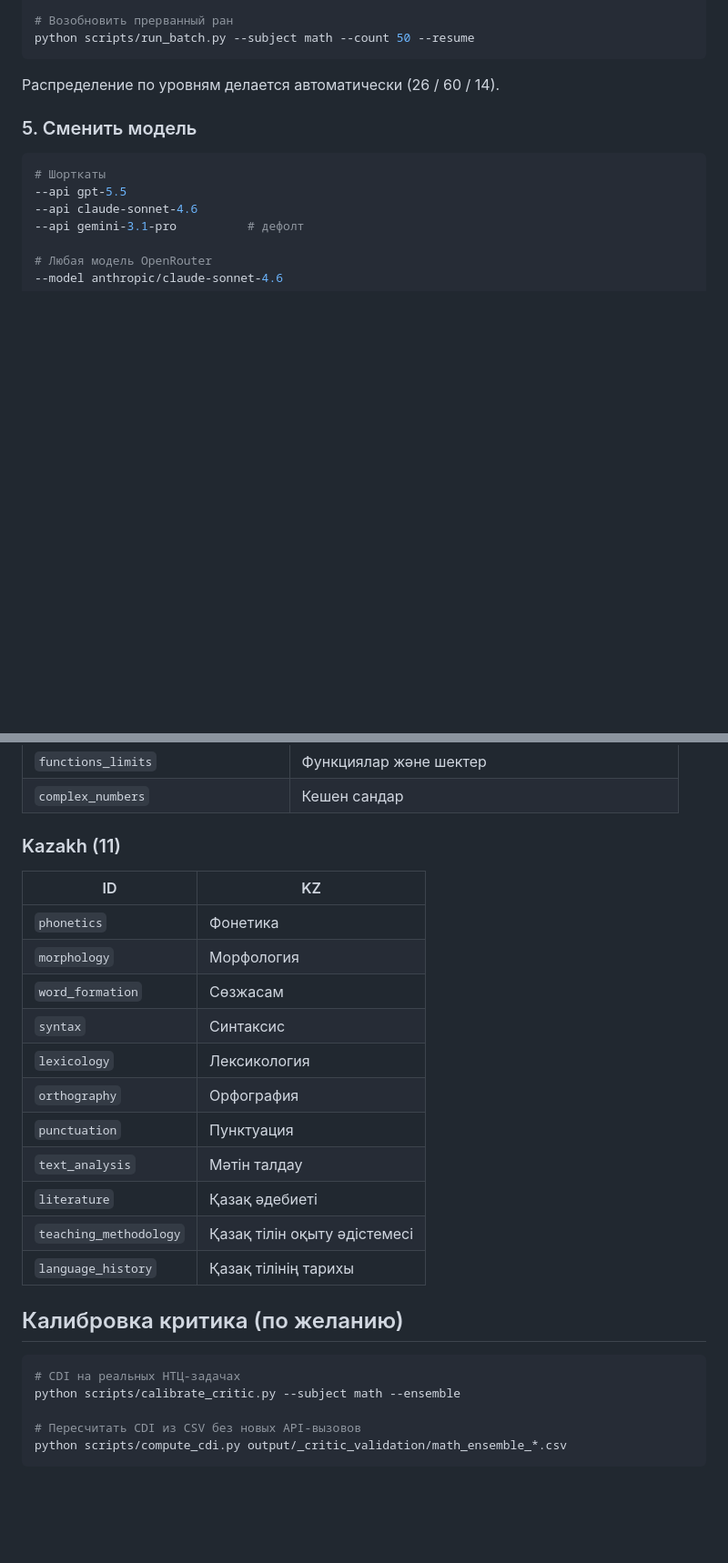
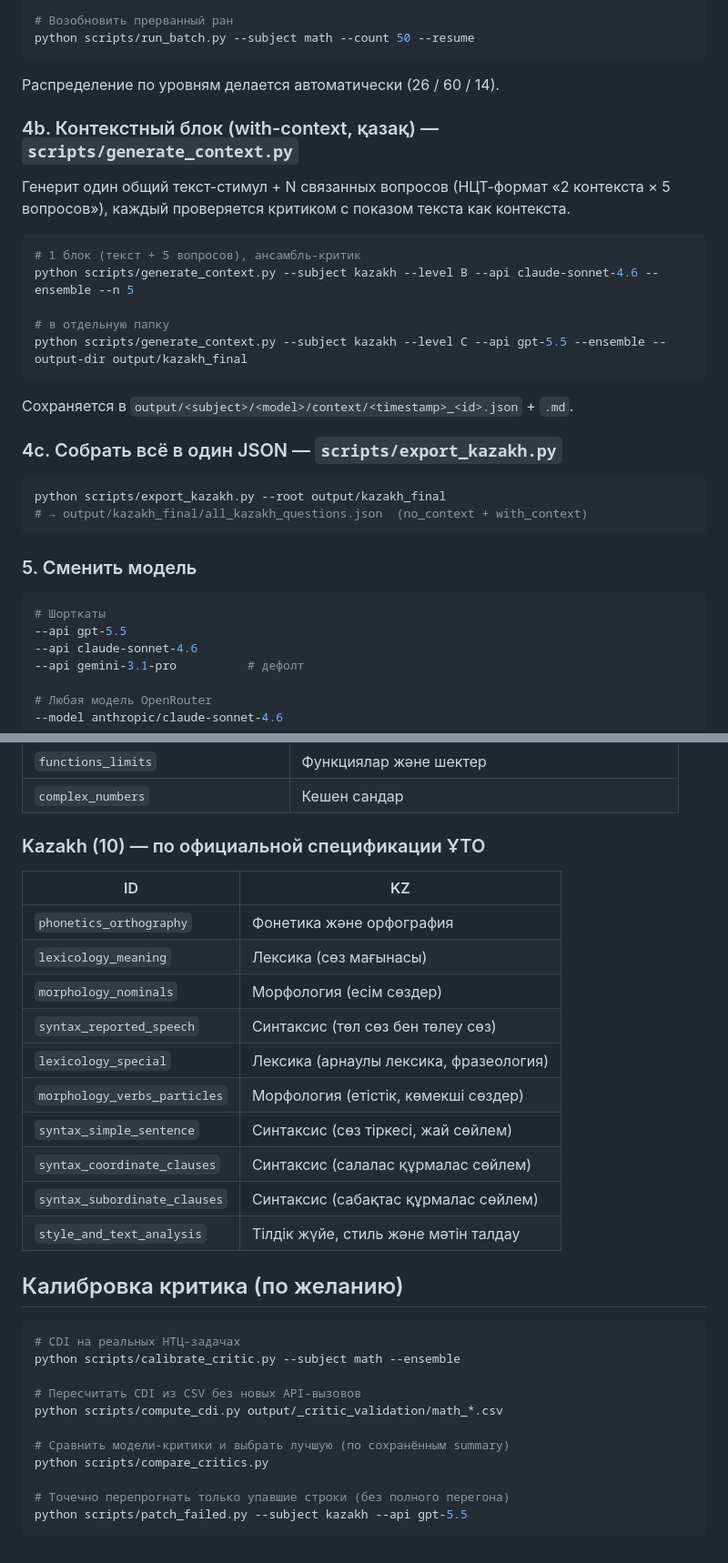
Before and after one commit to aiken-kazin/nct-question-generation, a Markdown page: README.md, 2 parts joined by grey strips. Shown at 91% size. Rendered like a GitHub page; blank space fills up the shorter version.

Commit message:
docs: update README — kazakh topics (official 10) + new scripts
- replace outdated 11 kazakh topics with the official NTC 10-topic set
- fix kazakh generate.py examples to use valid topic ids
- document generate_context.py (with-context), export_kazakh.py,
  compare_critics.py, patch_failed.py

Co-Authored-By: Claude Opus 4.7 <noreply@anthropic.com>

````diff
--- a/README.md
+++ b/README.md
@@ -64,6 +64,27 @@ python scripts/run_batch.py --subject math --count 50 --resume
 ```
 
 Распределение по уровням делается автоматически (26 / 60 / 14).
+
+### 4b. Контекстный блок (with-context, қазақ) — `scripts/generate_context.py`
+
+Генерит один общий текст-стимул + N связанных вопросов (НЦТ-формат «2 контекста × 5 вопросов»), каждый проверяется критиком с показом текста как контекста.
+
+```bash
+# 1 блок (текст + 5 вопросов), ансамбль-критик
+python scripts/generate_context.py --subject kazakh --level B --api claude-sonnet-4.6 --ensemble --n 5
+
+# в отдельную папку
+python scripts/generate_context.py --subject kazakh --level C --api gpt-5.5 --ensemble --output-dir output/kazakh_final
+```
+
+Сохраняется в `output/<subject>/<model>/context/<timestamp>_<id>.json` + `.md`.
+
+### 4c. Собрать всё в один JSON — `scripts/export_kazakh.py`
+
+```bash
+python scripts/export_kazakh.py --root output/kazakh_final
+# → output/kazakh_final/all_kazakh_questions.json  (no_context + with_context)
+```
 
 ### 5. Сменить модель
 
@@ -112,21 +133,20 @@ output/<subject>/<model_slug>/_manifest_<timestamp>.json            # сводк
 | `functions_limits` | Функциялар және шектер |
 | `complex_numbers` | Кешен сандар |
 
-### Kazakh (11)
+### Kazakh (10) — по официальной спецификации ҰТО
 
 | ID | KZ |
 |---|---|
-| `phonetics` | Фонетика |
-| `morphology` | Морфология |
-| `word_formation` | Сөзжасам |
-| `syntax` | Синтаксис |
-| `lexicology` | Лексикология |
-| `orthography` | Орфография |
-| `punctuation` | Пунктуация |
-| `text_analysis` | Мәтін талдау |
-| `literature` | Қазақ әдебиеті |
-| `teaching_methodology` | Қазақ тілін оқыту әдістемесі |
-| `language_history` | Қазақ тілінің тарихы |
+| `phonetics_orthography` | Фонетика және орфография |
+| `lexicology_meaning` | Лексика (сөз мағынасы) |
+| `morphology_nominals` | Морфология (есім сөздер) |
+| `syntax_reported_speech` | Синтаксис (төл сөз бен төлеу сөз) |
+| `lexicology_special` | Лексика (арнаулы лексика, фразеология) |
+| `morphology_verbs_particles` | Морфология (етістік, көмекші сөздер) |
+| `syntax_simple_sentence` | Синтаксис (сөз тіркесі, жай сөйлем) |
+| `syntax_coordinate_clauses` | Синтаксис (салалас құрмалас сөйлем) |
+| `syntax_subordinate_clauses` | Синтаксис (сабақтас құрмалас сөйлем) |
+| `style_and_text_analysis` | Тілдік жүйе, стиль және мәтін талдау |
 
 ## Калибровка критика (по желанию)
 
@@ -135,5 +155,11 @@ output/<subject>/<model_slug>/_manifest_<timestamp>.json            # сводк
 python scripts/calibrate_critic.py --subject math --ensemble
 
 # Пересчитать CDI из CSV без новых API-вызовов
-python scripts/compute_cdi.py output/_critic_validation/math_ensemble_*.csv
+python scripts/compute_cdi.py output/_critic_validation/math_*.csv
+
+# Сравнить модели-критики и выбрать лучшую (по сохранённым summary)
+python scripts/compare_critics.py
+
+# Точечно перепрогнать только упавшие строки (без полного перегона)
+python scripts/patch_failed.py --subject kazakh --api gpt-5.5
 ```
````
Also changed, not shown: other parts of README.md (+2 -2 lines).
